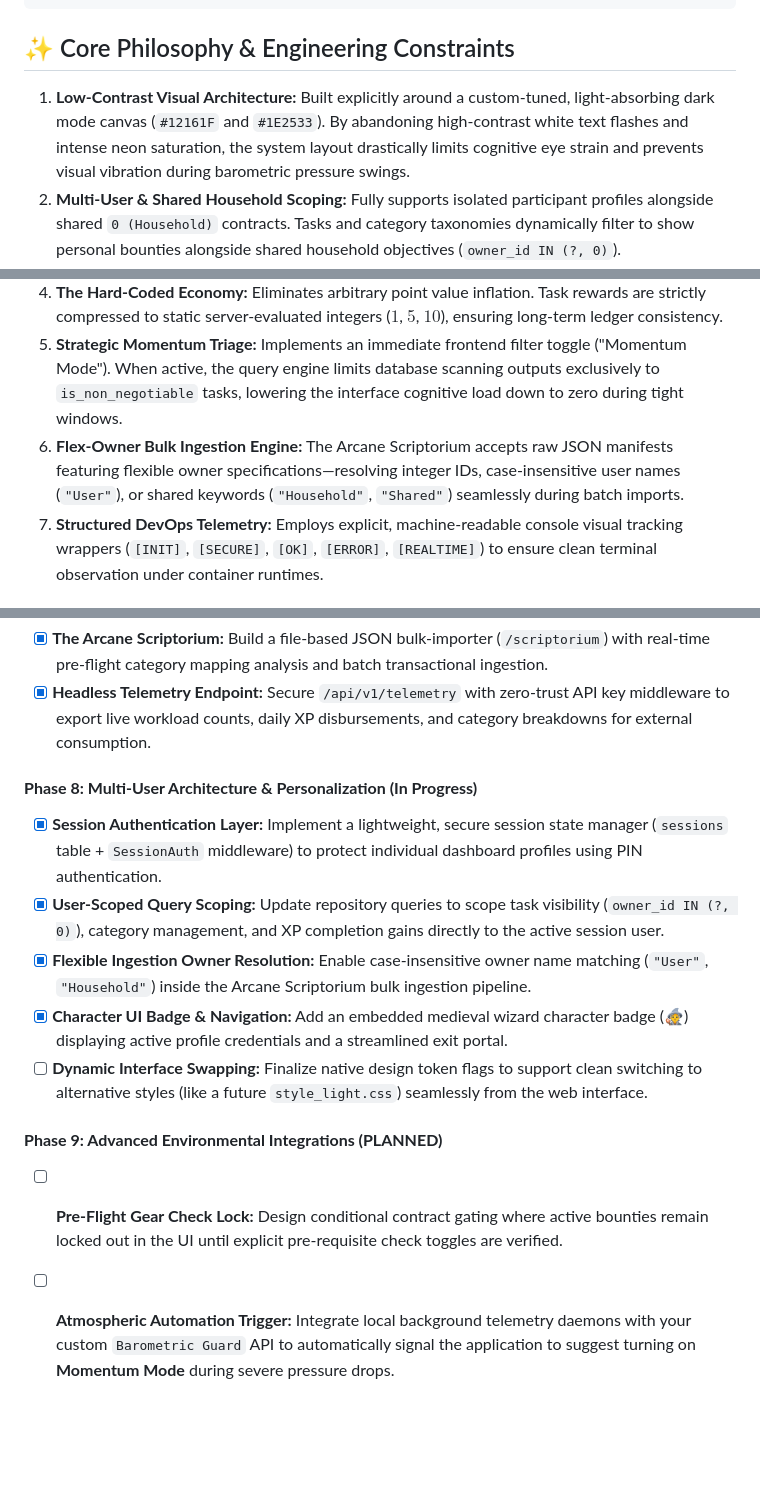
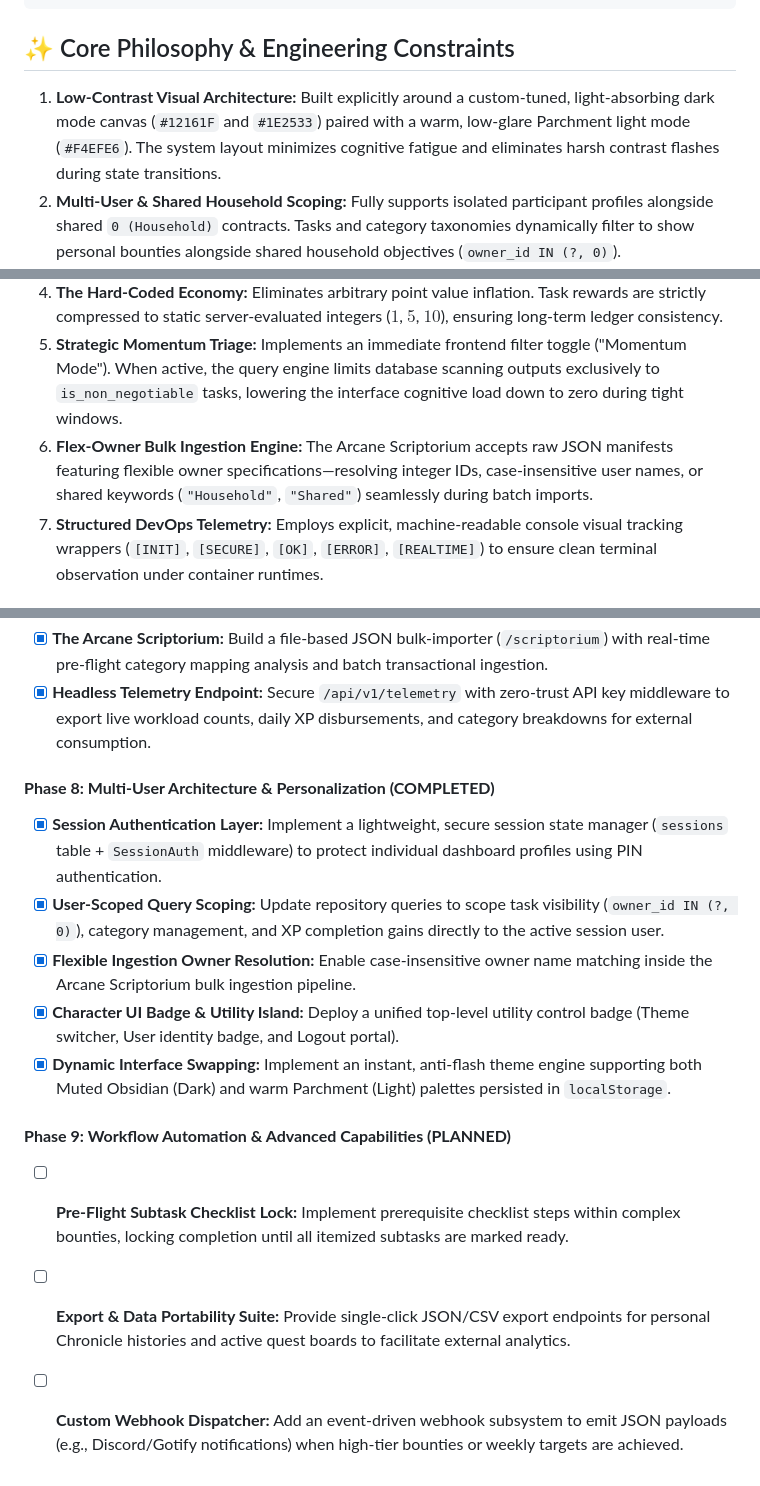
Before and after one commit to Cfirth725/quest-log, a Markdown page: README.md, 3 parts joined by grey strips. Rendered like a GitHub page; blank space fills up the shorter version.

Commit message:
docs: finalize Phase 8 and update Phase 9 roadmap with modular homelab features

````diff
--- a/README.md
+++ b/README.md
@@ -72,12 +72,12 @@ Quest Log functions as a modular web application and headless API server. By rep
 ```
 
 ## ✨ Core Philosophy & Engineering Constraints
-1. **Low-Contrast Visual Architecture:** Built explicitly around a custom-tuned, light-absorbing dark mode canvas (`#12161F` and `#1E2533`). By abandoning high-contrast white text flashes and intense neon saturation, the system layout drastically limits cognitive eye strain and prevents visual vibration during barometric pressure swings.
+1. **Low-Contrast Visual Architecture:** Built explicitly around a custom-tuned, light-absorbing dark mode canvas (`#12161F` and `#1E2533`) paired with a warm, low-glare Parchment light mode (`#F4EFE6`). The system layout minimizes cognitive fatigue and eliminates harsh contrast flashes during state transitions.
 2. **Multi-User & Shared Household Scoping:** Fully supports isolated participant profiles alongside shared `0 (Household)` contracts. Tasks and category taxonomies dynamically filter to show personal bounties alongside shared household objectives (`owner_id IN (?, 0)`).
 3. **Session-Based Security Architecture:** Lightweight PIN authentication gateway using salted `bcrypt` password hashing paired with cryptographically secure 32-byte session tokens stored in SQLite. Tokens are delivered via secure `HttpOnly` browser cookies and injected into request contexts (`r.Context()`) via middleware.
 4. **The Hard-Coded Economy:** Eliminates arbitrary point value inflation. Task rewards are strictly compressed to static server-evaluated integers ($1$, $5$, $10$), ensuring long-term ledger consistency.
 5. **Strategic Momentum Triage:** Implements an immediate frontend filter toggle ("Momentum Mode"). When active, the query engine limits database scanning outputs exclusively to `is_non_negotiable` tasks, lowering the interface cognitive load down to zero during tight windows.
-6. **Flex-Owner Bulk Ingestion Engine:** The Arcane Scriptorium accepts raw JSON manifests featuring flexible owner specifications—resolving integer IDs, case-insensitive user names (`"User"`), or shared keywords (`"Household"`, `"Shared"`) seamlessly during batch imports.
+6. **Flex-Owner Bulk Ingestion Engine:** The Arcane Scriptorium accepts raw JSON manifests featuring flexible owner specifications—resolving integer IDs, case-insensitive user names, or shared keywords (`"Household"`, `"Shared"`) seamlessly during batch imports.
 7. **Structured DevOps Telemetry:** Employs explicit, machine-readable console visual tracking wrappers (`[INIT]`, `[SECURE]`, `[OK]`, `[ERROR]`, `[REALTIME]`) to ensure clean terminal observation under container runtimes.
 
 ## 🛠️ Tech Stack & Runtime
@@ -122,13 +122,14 @@ Quest Log functions as a modular web application and headless API server. By rep
 - [x] **The Arcane Scriptorium:** Build a file-based JSON bulk-importer (`/scriptorium`) with real-time pre-flight category mapping analysis and batch transactional ingestion.
 - [x] **Headless Telemetry Endpoint:** Secure `/api/v1/telemetry` with zero-trust API key middleware to export live workload counts, daily XP disbursements, and category breakdowns for external consumption.
 
-#### **Phase 8: Multi-User Architecture & Personalization (In Progress)**
+#### **Phase 8: Multi-User Architecture & Personalization (COMPLETED)**
 - [x] **Session Authentication Layer:** Implement a lightweight, secure session state manager (`sessions` table + `SessionAuth` middleware) to protect individual dashboard profiles using PIN authentication.
 - [x] **User-Scoped Query Scoping:** Update repository queries to scope task visibility (`owner_id IN (?, 0)`), category management, and XP completion gains directly to the active session user.
-- [x] **Flexible Ingestion Owner Resolution:** Enable case-insensitive owner name matching (`"User"`, `"Household"`) inside the Arcane Scriptorium bulk ingestion pipeline.
-- [x] **Character UI Badge & Navigation:** Add an embedded medieval wizard character badge (🧙) displaying active profile credentials and a streamlined exit portal.
-- [ ] **Dynamic Interface Swapping:** Finalize native design token flags to support clean switching to alternative styles (like a future `style_light.css`) seamlessly from the web interface.
+- [x] **Flexible Ingestion Owner Resolution:** Enable case-insensitive owner name matching inside the Arcane Scriptorium bulk ingestion pipeline.
+- [x] **Character UI Badge & Utility Island:** Deploy a unified top-level utility control badge (Theme switcher, User identity badge, and Logout portal).
+- [x] **Dynamic Interface Swapping:** Implement an instant, anti-flash theme engine supporting both Muted Obsidian (Dark) and warm Parchment (Light) palettes persisted in `localStorage`.
 
-#### **Phase 9: Advanced Environmental Integrations (PLANNED)**
-- [ ] **Pre-Flight Gear Check Lock:** Design conditional contract gating where active bounties remain locked out in the UI until explicit pre-requisite check toggles are verified.
-- [ ] **Atmospheric Automation Trigger:** Integrate local background telemetry daemons with your custom `Barometric Guard` API to automatically signal the application to suggest turning on **Momentum Mode** during severe pressure drops.
+#### **Phase 9: Workflow Automation & Advanced Capabilities (PLANNED)**
+- [ ] **Pre-Flight Subtask Checklist Lock:** Implement prerequisite checklist steps within complex bounties, locking completion until all itemized subtasks are marked ready.
+- [ ] **Export & Data Portability Suite:** Provide single-click JSON/CSV export endpoints for personal Chronicle histories and active quest boards to facilitate external analytics.
+- [ ] **Custom Webhook Dispatcher:** Add an event-driven webhook subsystem to emit JSON payloads (e.g., Discord/Gotify notifications) when high-tier bounties or weekly targets are achieved.
````
Also changed, not shown: other parts of README.md (+2 -2 lines).
